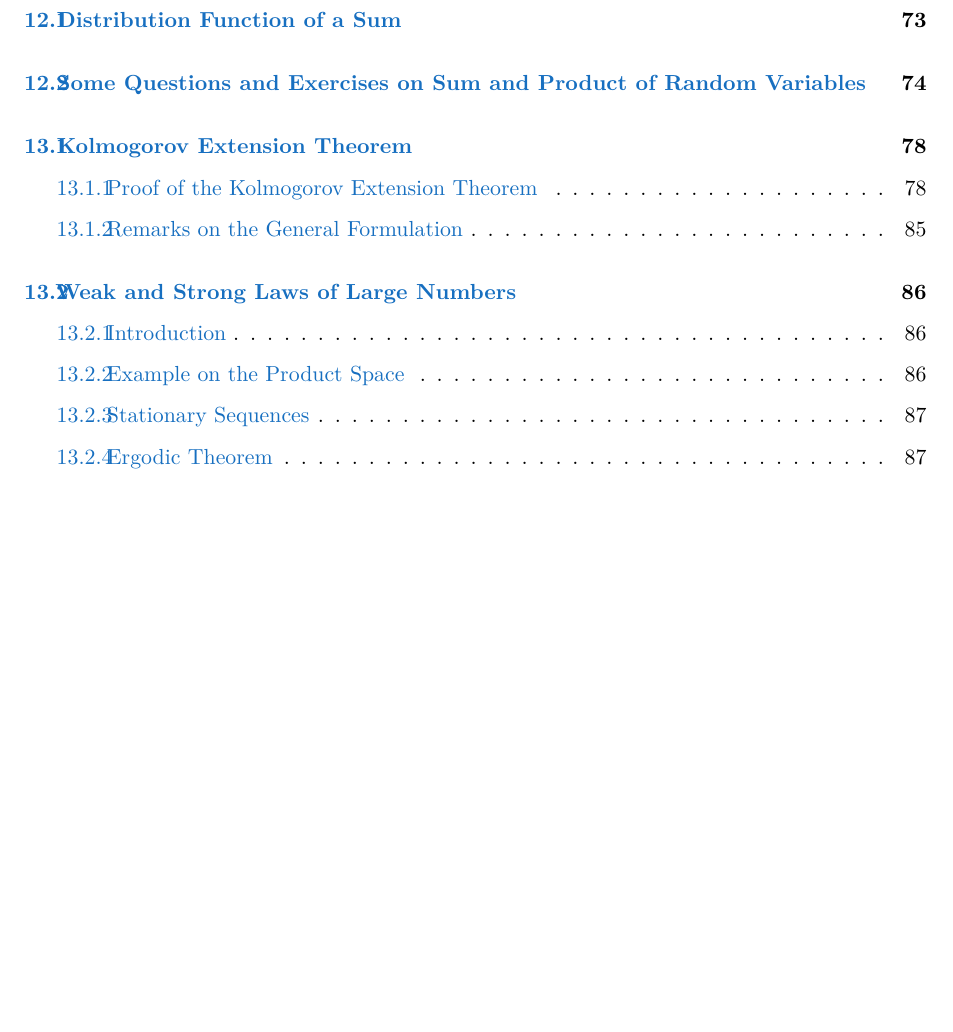
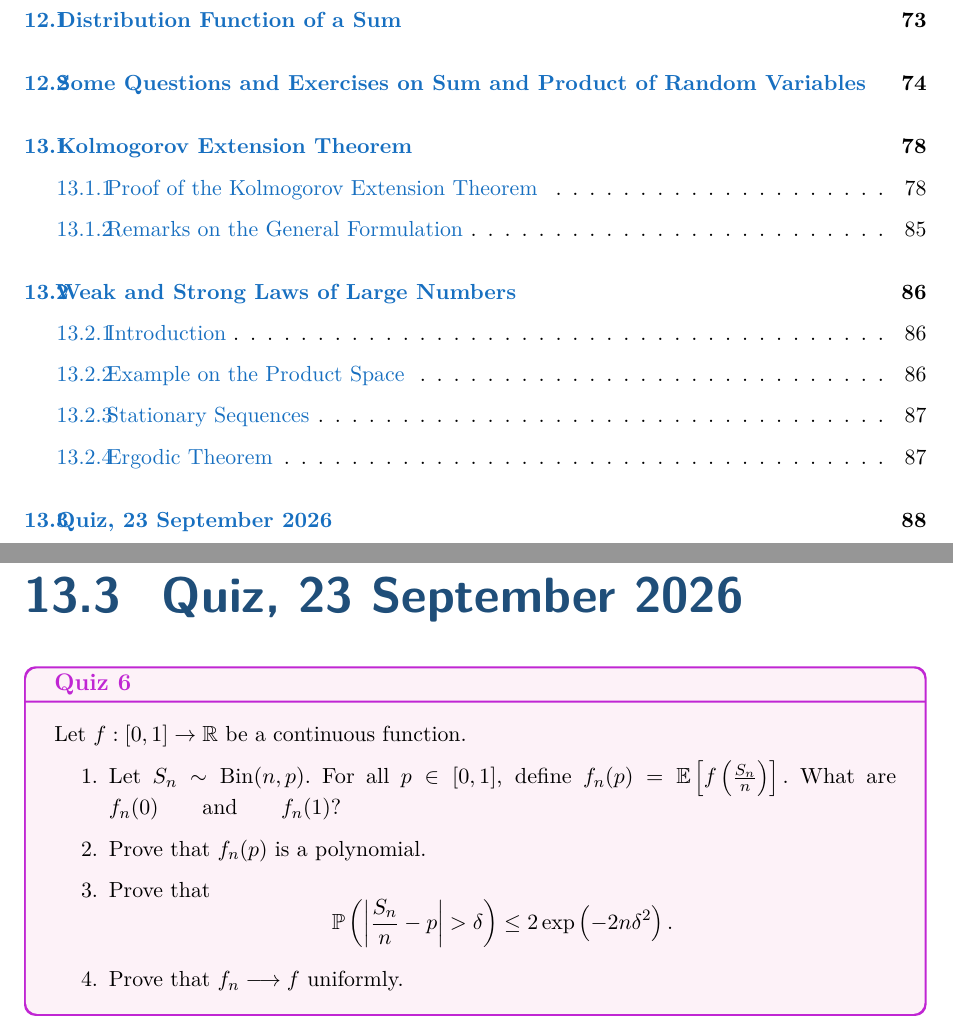
Before and after one commit to meshbykartick/Probability-Notes-TIFR-CAM-Fall-2026, a LaTeX document (main.tex, which reads lectures/lecture13.tex): part of page 6 of 95 before the commit and two parts of pages 6 and 94 of 96 after it, the two joined at a grey line, cut so that both start at the same text, the shorter picture padded with empty space. The pictures show the PDF file main.pdf that the author committed with the source.

Commit message:
Added Quiz 6

```diff
--- a/lectures/lecture13.tex
+++ b/lectures/lecture13.tex
@@ -996,3 +996,23 @@ Ergodic Theorem.
 %============================================================
 
 \lectureend
+
+\section{Quiz, 23 September 2026}
+
+
+
+\begin{quiz}
+
+Let $f:[0,1]\to\mathbb{R}$ be a continuous function.
+
+\begin{enumerate}
+
+    \item Let
+    \(
+    S_n\sim\operatorname{Bin}(n,p).
+    \)
+    For all $p\in[0,1]$, define
+    \(
+    f_n(p)
+    =
+    \mathbb{E}\left[
@@ -998,0 +1025,9 @@ Ergodic Theorem.
+    \qquad\text{and}\qquad
+    f_n(1)?
+    \)
+
+    \item Prove that $f_n(p)$ is a polynomial.
+
+    \item Prove that
+    \[
+    \mathbb{P}\left(
```
Also changed, not shown: main.pdf, lectures/lecture13.tex (21 more changed lines).
